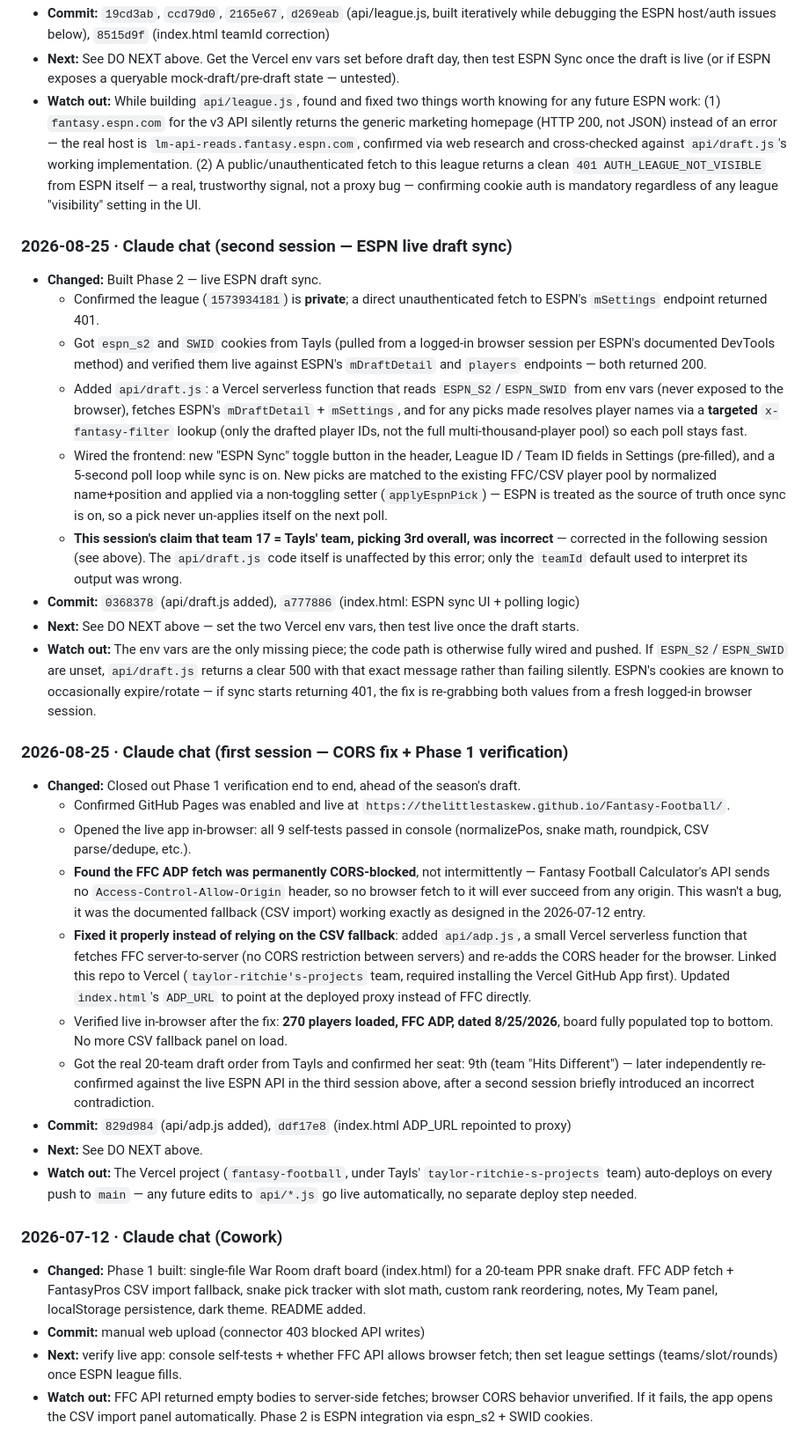
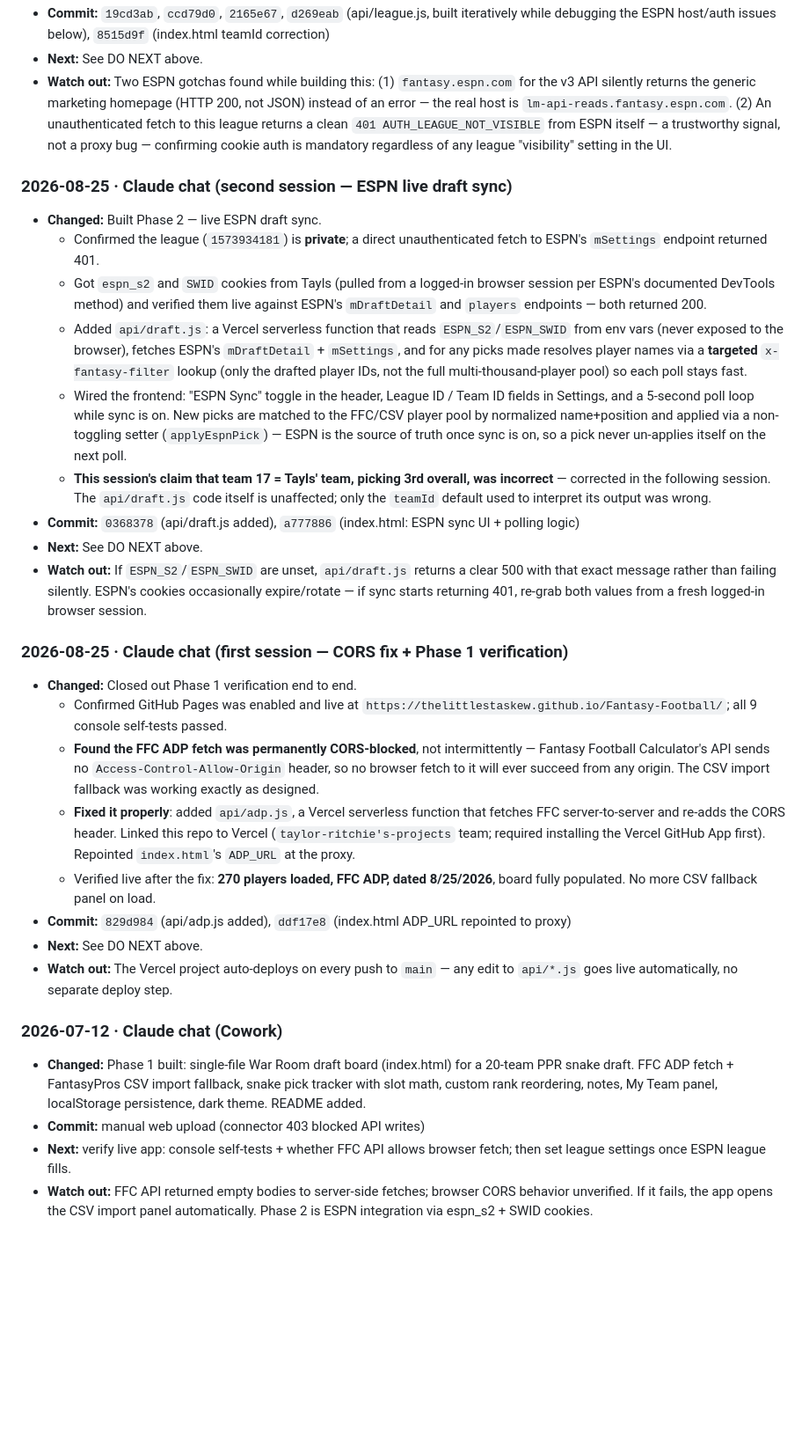
Before and after one commit to TheLittlestAskew/Fantasy-Football, a Markdown page: HANDOFF.md, the part around one of its changes. Shown at 88% size. Rendered like a GitHub page; blank space fills up the shorter version.

```diff
--- a/HANDOFF.md
+++ b/HANDOFF.md
@@ -27,32 +45,30 @@ Season dashboard (standings/rosters/matchups) is not built yet — `api/league.j
 - **Commit:** `19cd3ab`, `ccd79d0`, `2165e67`, `d269eab` (api/league.js, built iteratively while debugging the ESPN host/auth issues below), `8515d9f` (index.html teamId correction)
-- **Next:** See DO NEXT above. Get the Vercel env vars set before draft day, then test ESPN Sync once the draft is live (or if ESPN exposes a queryable mock-draft/pre-draft state — untested).
-- **Watch out:** While building `api/league.js`, found and fixed two things worth knowing for any future ESPN work: (1) `fantasy.espn.com` for the v3 API silently returns the generic marketing homepage (HTTP 200, not JSON) instead of an error — the real host is `lm-api-reads.fantasy.espn.com`, confirmed via web research and cross-checked against `api/draft.js`'s working implementation. (2) A public/unauthenticated fetch to this league returns a clean `401 AUTH_LEAGUE_NOT_VISIBLE` from ESPN itself — a real, trustworthy signal, not a proxy bug — confirming cookie auth is mandatory regardless of any league "visibility" setting in the UI.
+- **Next:** See DO NEXT above.
+- **Watch out:** Two ESPN gotchas found while building this: (1) `fantasy.espn.com` for the v3 API silently returns the generic marketing homepage (HTTP 200, not JSON) instead of an error — the real host is `lm-api-reads.fantasy.espn.com`. (2) An unauthenticated fetch to this league returns a clean `401 AUTH_LEAGUE_NOT_VISIBLE` from ESPN itself — a trustworthy signal, not a proxy bug — confirming cookie auth is mandatory regardless of any league "visibility" setting in the UI.
 
 ### 2026-08-25 · Claude chat (second session — ESPN live draft sync)
 - **Changed:** Built Phase 2 — live ESPN draft sync.
   - Confirmed the league (`1573934181`) is **private**; a direct unauthenticated fetch to ESPN's `mSettings` endpoint returned 401.
   - Got `espn_s2` and `SWID` cookies from Tayls (pulled from a logged-in browser session per ESPN's documented DevTools method) and verified them live against ESPN's `mDraftDetail` and `players` endpoints — both returned 200.
   - Added `api/draft.js`: a Vercel serverless function that reads `ESPN_S2`/`ESPN_SWID` from env vars (never exposed to the browser), fetches ESPN's `mDraftDetail` + `mSettings`, and for any picks made resolves player names via a **targeted** `x-fantasy-filter` lookup (only the drafted player IDs, not the full multi-thousand-player pool) so each poll stays fast.
-  - Wired the frontend: new "ESPN Sync" toggle button in the header, League ID / Team ID fields in Settings (pre-filled), and a 5-second poll loop while sync is on. New picks are matched to the existing FFC/CSV player pool by normalized name+position and applied via a non-toggling setter (`applyEspnPick`) — ESPN is treated as the source of truth once sync is on, so a pick never un-applies itself on the next poll.
-  - **This session's claim that team 17 = Tayls' team, picking 3rd overall, was incorrect** — corrected in the following session (see above). The `api/draft.js` code itself is unaffected by this error; only the `teamId` default used to interpret its output was wrong.
+  - Wired the frontend: "ESPN Sync" toggle in the header, League ID / Team ID fields in Settings, and a 5-second poll loop while sync is on. New picks are matched to the FFC/CSV player pool by normalized name+position and applied via a non-toggling setter (`applyEspnPick`) — ESPN is the source of truth once sync is on, so a pick never un-applies itself on the next poll.
+  - **This session's claim that team 17 = Tayls' team, picking 3rd overall, was incorrect** — corrected in the following session. The `api/draft.js` code itself is unaffected; only the `teamId` default used to interpret its output was wrong.
 - **Commit:** `0368378` (api/draft.js added), `a777886` (index.html: ESPN sync UI + polling logic)
-- **Next:** See DO NEXT above — set the two Vercel env vars, then test live once the draft starts.
-- **Watch out:** The env vars are the only missing piece; the code path is otherwise fully wired and pushed. If `ESPN_S2`/`ESPN_SWID` are unset, `api/draft.js` returns a clear 500 with that exact message rather than failing silently. ESPN's cookies are known to occasionally expire/rotate — if sync starts returning 401, the fix is re-grabbing both values from a fresh logged-in browser session.
+- **Next:** See DO NEXT above.
+- **Watch out:** If `ESPN_S2`/`ESPN_SWID` are unset, `api/draft.js` returns a clear 500 with that exact message rather than failing silently. ESPN's cookies occasionally expire/rotate — if sync starts returning 401, re-grab both values from a fresh logged-in browser session.
 
 ### 2026-08-25 · Claude chat (first session — CORS fix + Phase 1 verification)
-- **Changed:** Closed out Phase 1 verification end to end, ahead of the season's draft.
-  - Confirmed GitHub Pages was enabled and live at `https://thelittlestaskew.github.io/Fantasy-Football/`.
-  - Opened the live app in-browser: all 9 self-tests passed in console (normalizePos, snake math, roundpick, CSV parse/dedupe, etc.).
-  - **Found the FFC ADP fetch was permanently CORS-blocked**, not intermittently — Fantasy Football Calculator's API sends no `Access-Control-Allow-Origin` header, so no browser fetch to it will ever succeed from any origin. This wasn't a bug, it was the documented fallback (CSV import) working exactly as designed in the 2026-07-12 entry.
-  - **Fixed it properly instead of relying on the CSV fallback**: added `api/adp.js`, a small Vercel serverless function that fetches FFC server-to-server (no CORS restriction between servers) and re-adds the CORS header for the browser. Linked this repo to Vercel (`taylor-ritchie's-projects` team, required installing the Vercel GitHub App first). Updated `index.html`'s `ADP_URL` to point at the deployed proxy instead of FFC directly.
-  - Verified live in-browser after the fix: **270 players loaded, FFC ADP, dated 8/25/2026**, board fully populated top to bottom. No more CSV fallback panel on load.
-  - Got the real 20-team draft order from Tayls and confirmed her seat: 9th (team "Hits Different") — later independently re-confirmed against the live ESPN API in the third session above, after a second session briefly introduced an incorrect contradiction.
+- **Changed:** Closed out Phase 1 verification end to end.
+  - Confirmed GitHub Pages was enabled and live at `https://thelittlestaskew.github.io/Fantasy-Football/`; all 9 console self-tests passed.
+  - **Found the FFC ADP fetch was permanently CORS-blocked**, not intermittently — Fantasy Football Calculator's API sends no `Access-Control-Allow-Origin` header, so no browser fetch to it will ever succeed from any origin. The CSV import fallback was working exactly as designed.
+  - **Fixed it properly**: added `api/adp.js`, a Vercel serverless function that fetches FFC server-to-server and re-adds the CORS header. Linked this repo to Vercel (`taylor-ritchie's-projects` team; required installing the Vercel GitHub App first). Repointed `index.html`'s `ADP_URL` at the proxy.
+  - Verified live after the fix: **270 players loaded, FFC ADP, dated 8/25/2026**, board fully populated. No more CSV fallback panel on load.
 - **Commit:** `829d984` (api/adp.js added), `ddf17e8` (index.html ADP_URL repointed to proxy)
 - **Next:** See DO NEXT above.
-- **Watch out:** The Vercel project (`fantasy-football`, under Tayls' `taylor-ritchie-s-projects` team) auto-deploys on every push to `main` — any future edits to `api/*.js` go live automatically, no separate deploy step needed.
+- **Watch out:** The Vercel project auto-deploys on every push to `main` — any edit to `api/*.js` goes live automatically, no separate deploy step.
 
 ### 2026-07-12 · Claude chat (Cowork)
 - **Changed:** Phase 1 built: single-file War Room draft board (index.html) for a 20-team PPR snake draft. FFC ADP fetch + FantasyPros CSV import fallback, snake pick tracker with slot math, custom rank reordering, notes, My Team panel, localStorage persistence, dark theme. README added.
 - **Commit:** manual web upload (connector 403 blocked API writes)
-- **Next:** verify live app: console self-tests + whether FFC API allows browser fetch; then set league settings (teams/slot/rounds) once ESPN league fills.
+- **Next:** verify live app: console self-tests + whether FFC API allows browser fetch; then set league settings once ESPN league fills.
 - **Watch out:** FFC API returned empty bodies to server-side fetches; browser CORS behavior unverified. If it fails, the app opens the CSV import panel automatically. Phase 2 is ESPN integration via espn_s2 + SWID cookies.
```
Also changed, not shown: other parts of HANDOFF.md (+31 -13 lines).
